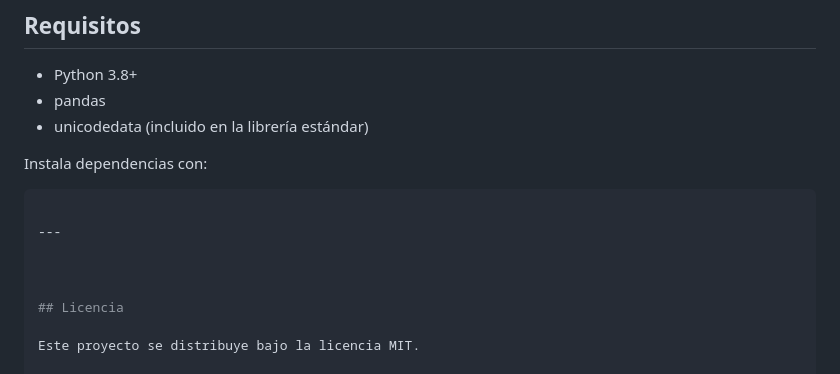
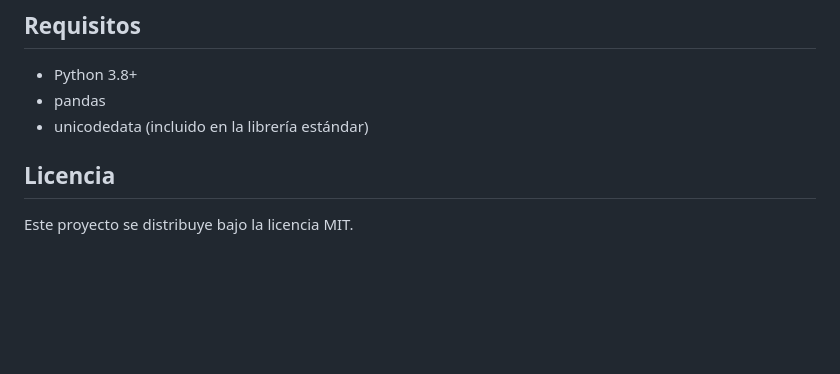
Before and after one commit to FerL-9720/ANALISTA-DE-DATOS, a Markdown page: FILTRADO/README.md, the part around the change. Rendered like a GitHub page; blank space fills up the shorter version.

````diff
--- a/FILTRADO/README.md
+++ b/FILTRADO/README.md
@@ -87,12 +87,6 @@ Esto te permite identificar rápidamente qué registros requieren revisión manu
 - pandas
 - unicodedata (incluido en la librería estándar)
 
-Instala dependencias con:
-
-```bash
-
----
-
 
 
 ## Licencia
````
